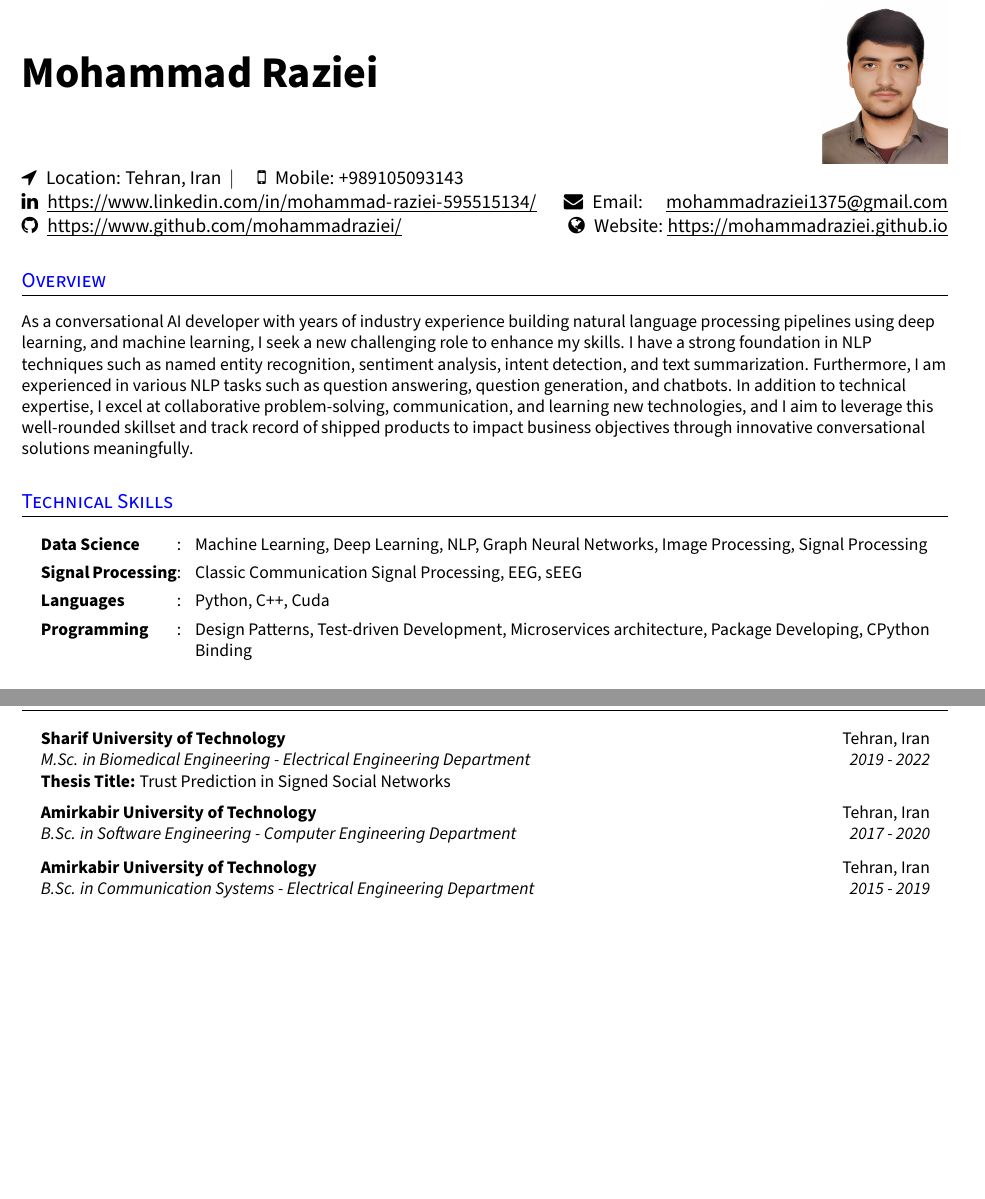
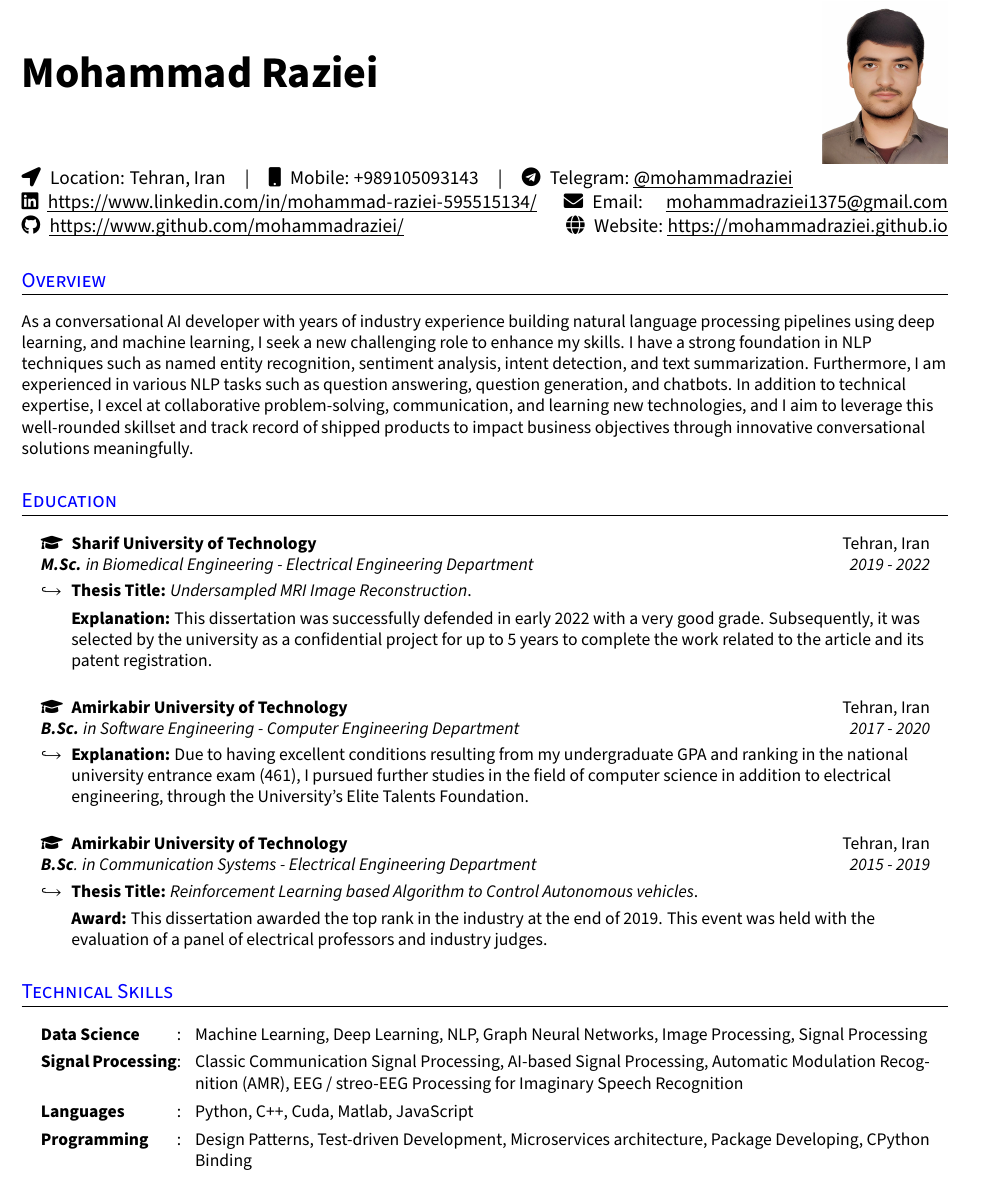
Before and after one commit to MohammadRaziei/resume, a LaTeX CV (resume.tex): two parts of pages 1 and 2 of 2 before the commit and part of page 1 of 2 after it, the two joined at a grey line, cut so that both start at the same text, the shorter picture padded with empty space. Compiled offline with pdfLaTeX.

Commit message:
changing Education section

```diff
--- a/resume.tex
+++ b/resume.tex
@@ -23,6 +23,7 @@
 
 \usepackage{fancyhdr} % provides extensive facilities for constructing headers, footers and also controlling their use
 
+\usepackage{multicol,array}
 \usepackage{tabularx} % defines an environment tabularx, extension of "tabular" with an extra designator x, paragraph like column whose width automatically expands to fill the width of the environment
 
 \usepackage{latexsym} % provides mathematical symbols
@@ -187,8 +196,15 @@ l@{\extracolsep{\fill}}c@{\extracolsep{\fill}}r
 &
 \vcenteredinclude[width=2.5cm]{images/profile}
 \\
-\faLocationArrow\hspace{3px} Location: Tehran, Iran \space$|$\hspace{1em} % row = 2, col = 1
-\faMobile\hspace{3px} Mobile: +989105093143 & % row = 2, col = 1
+\multicolumn{2}{l}{
+\begin{tabular}{l@{\quad|\quad}l@{\quad|\quad}l}
+\faLocationArrow\hspace{3px} Location: Tehran, Iran  % row = 2, col = 1
+&
+\faMobile\hspace{3px} Mobile: +989105093143   % row = 2, col = 1
+&
+\faTelegram\hspace{3px} Telegram: \href{https://t.me/mohammadraziei}{\uline{@mohammadraziei}}
+\end{tabular}
+}
 \\
 \faLinkedin\hspace{3px} \uline{\url{https://www.linkedin.com/in/mohammad-raziei-595515134/}} &
 \faEnvelope\hspace{3px} Email: \hspace{8px} \href{mailto:mohammadraziei1375@gmail.com}{\uline{mohammadraziei1375@gmail.com}} % row = 2, col = 2
@@ -208,6 +226,44 @@ l@{\extracolsep{\fill}}c@{\extracolsep{\fill}}r
 As a conversational AI developer with years of industry experience building natural language processing pipelines using deep learning, and machine learning, I seek a new challenging role to enhance my skills. I have a strong foundation in NLP techniques such as named entity recognition, sentiment analysis, intent detection, and text summarization. Furthermore, I am experienced in various NLP tasks such as question answering, question generation, and chatbots. In addition to technical expertise, I excel at collaborative problem-solving, communication, and learning new technologies, and I aim to leverage this well-rounded skillset and track record of shipped products to impact business objectives through innovative conversational solutions meaningfully.
 }
 %--------------------------------------------
+%-----------EDUCATION-------------------------
+% Mention your CGPA, if its good, in the first row of second column
+
+\section{Education}
+\resumeHeadingListStart{}
+%\resumeQuadHeading{Azad University, Science and Research Branch}{Tehran, Iran}
+%{M.SC in Information Technology Engineering}{19.0/20 $|$ Now}
+%{\footnotesize\textbf{Thesis Title:} Financial Behavior Analysis of Customers Switching from Modern Banking Services, Using Extracted Features from Transactional Signals}
+
+% EE SHARIF
+\resumeQuadHeading{\faGraduationCap\hspace{3px} Sharif University of Technology}{Tehran, Iran}
+{\textbf{M.Sc.} in Biomedical Engineering - Electrical Engineering Department}{2019 - 2022}
+\begin{subitemize}
+	\item\textbf{Thesis Title:}
+		\textit{Undersampled MRI Image Reconstruction}.
+	\item[]\textbf{Explanation:}
+		This dissertation was successfully defended in early 2022 with a very good grade. Subsequently, it was selected by the university as a confidential project for up to 5 years to complete the work related to the article and its patent registration.
+\end{subitemize}
+\vspace{.5em}
+% CE AUT
+\resumeQuadHeading{\faGraduationCap\hspace{3px} Amirkabir University of Technology}{Tehran, Iran}
+{\textbf{B.Sc.} in Software Engineering - Computer Engineering Department}{2017 - 2020}
+\begin{subitemize}
+	\item\textbf{Explanation:}
+%		Due to having exceptional conditions, I pursued my studies not only in Electrical Engineering but also in Computer Science as my second field of study through the University of Elite Talents Foundation.
+Due to having excellent conditions resulting from my undergraduate GPA and ranking in the national university entrance exam (461), I pursued further studies in the field of computer science in addition to electrical engineering, through the University's Elite Talents Foundation.
+\end{subitemize}
+\vspace{.5em}
+% EE AUT
+\resumeQuadHeading{\faGraduationCap\hspace{3px} Amirkabir University of Technology}{Tehran, Iran}
+{\textbf{B.Sc}. in Communication Systems - Electrical Engineering Department}{2015 - 2019}
+\begin{subitemize}
+	\item\textbf{Thesis Title:} \textit{Reinforcement Learning based Algorithm to Control Autonomous vehicles}.
+	\item[]\textbf{Award:}
+		This dissertation awarded the top rank in the industry at the end of 2019. This event was held with the evaluation of a panel of electrical professors and industry judges.
+\end{subitemize}
+\resumeHeadingListEnd{}
+%---------------------------------------------
 
 
 %--------------SKILLS------------------------
@@ -216,8 +272,8 @@ As a conversational AI developer with years of industry experience building natu
 \section{Technical Skills}
 \resumeHeadingListStart{}
 \resumeSectionType{Data Science}{:}{Machine Learning, Deep Learning, NLP, Graph Neural Networks, Image Processing, Signal Processing}
-\resumeSectionType{Signal Processing}{:}{Classic Communication Signal Processing, EEG, sEEG}
-\resumeSectionType{Languages}{:}{Python, C++, Cuda}
+\resumeSectionType{Signal Processing}{:}{Classic Communication Signal Processing, AI-based Signal Processing, Automatic Modulation Recognition (AMR), EEG / streo-EEG Processing for Imaginary Speech Recognition}
+\resumeSectionType{Languages}{:}{Python, C++, Cuda, Matlab, JavaScript}
 \resumeSectionType{Programming}{:}{Design Patterns, Test-driven Development, Microservices architecture, Package Developing, CPython Binding}
 \resumeHeadingListEnd{}
 %--------------------------------------------
@@ -269,25 +325,6 @@ As a Data Scientist and Developer, I have worked on several projects aimed at an
 %---------------------------------------------
 
 
-%-----------EDUCATION-------------------------
-% Mention your CGPA, if its good, in the first row of second column
-
-\section{Education}
-\resumeHeadingListStart{}
-%\resumeQuadHeading{Azad University, Science and Research Branch}{Tehran, Iran}
-%{M.SC in Information Technology Engineering}{19.0/20 $|$ Now}
-%{\footnotesize\textbf{Thesis Title:} Financial Behavior Analysis of Customers Switching from Modern Banking Services, Using Extracted Features from Transactional Signals}
-\resumeQuadHeading{Sharif University of Technology}{Tehran, Iran}
-{M.Sc. in Biomedical Engineering - Electrical Engineering Department}{2019 - 2022}
-\textbf{Thesis Title:} Trust Prediction in Signed Social Networks
-\resumeQuadHeading{Amirkabir University of Technology}{Tehran, Iran}
-{B.Sc. in Software Engineering - Computer Engineering Department}{2017 - 2020}
-\resumeQuadHeading{Amirkabir University of Technology}{Tehran, Iran}
-{B.Sc. in Communication Systems - Electrical Engineering Department}{2015 - 2019}
-\resumeHeadingListEnd{}
-%---------------------------------------------
-
-
 %-----------English Proficiency--------------------------
 % Use resumeQuadHeading if four elements are feasible (ex: demo video link), else use resumeTrioHeading. Keep the bullet points simple and concise and try to cover wide variety of skills you have used to build these projects
 
```
Also changed, not shown: resume.tex (18 more changed lines).
